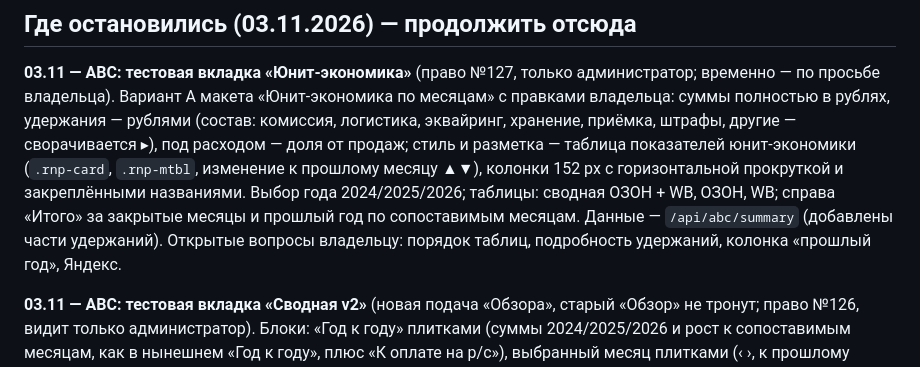
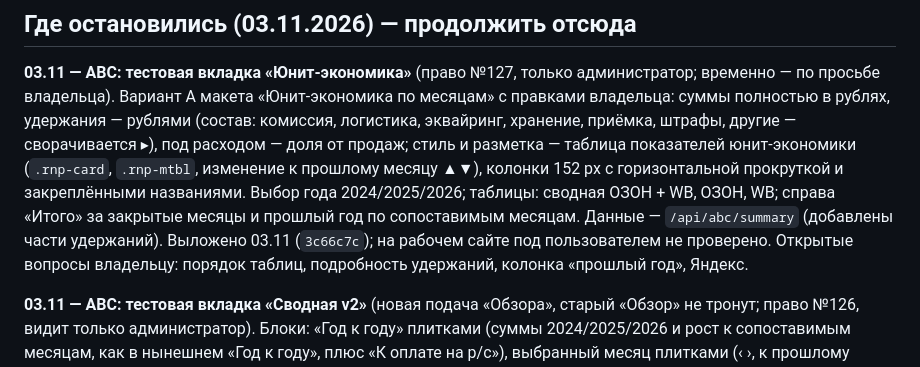
Before and after one commit to AzarovSI/autoprofi, a Markdown page: docs/backlog.md, the part around the change. Drawn GitHub-style.

```diff
--- a/docs/backlog.md
+++ b/docs/backlog.md
@@ -12,7 +12,8 @@ Claude при приёмке. Пункты — это вопросы для пр
 продаж; стиль и разметка — таблица показателей юнит-экономики (`.rnp-card`, `.rnp-mtbl`, изменение к прошлому месяцу
 ▲▼), колонки 152 px с горизонтальной прокруткой и закреплёнными названиями. Выбор года 2024/2025/2026; таблицы:
 сводная ОЗОН + WB, ОЗОН, WB; справа «Итого» за закрытые месяцы и прошлый год по сопоставимым месяцам. Данные —
-`/api/abc/summary` (добавлены части удержаний). Открытые вопросы владельцу: порядок таблиц, подробность удержаний,
+`/api/abc/summary` (добавлены части удержаний). Выложено 03.11 (`3c66c7c`); на рабочем сайте под пользователем не
+проверено. Открытые вопросы владельцу: порядок таблиц, подробность удержаний,
 колонка «прошлый год», Яндекс.
 
 **03.11 — ABC: тестовая вкладка «Сводная v2»** (новая подача «Обзора», старый «Обзор» не тронут; право №126, видит
```
Also changed, not shown: docs/history.md (+8 -0 lines).
